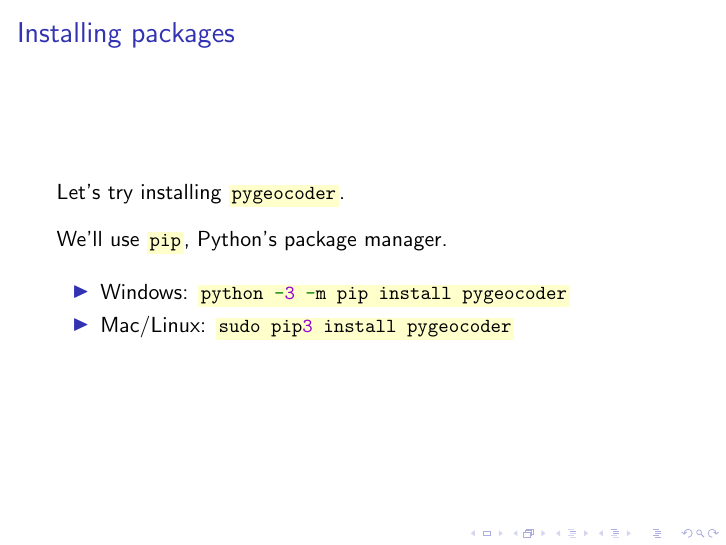
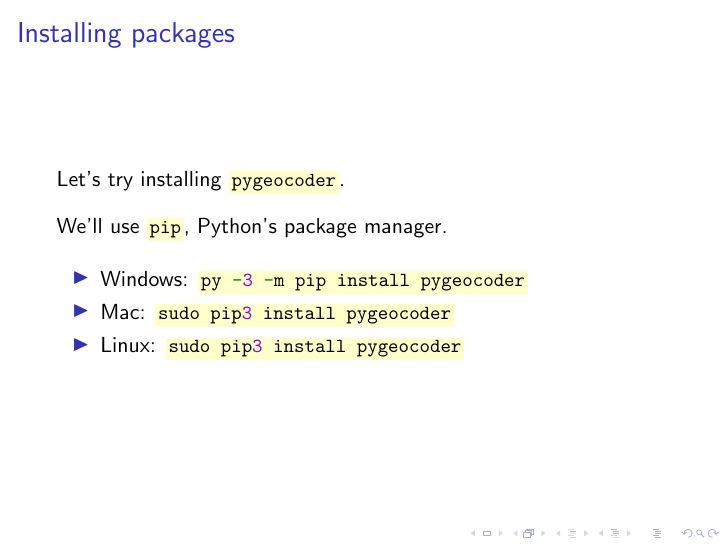
Before and after one commit to Fedjmike/cucats-python, LaTeX slides (tex/python-workshop-2.tex): page 46 of 47. Compiled offline with pdfLaTeX.

Commit message:
Change python package manager instruction

```diff
--- a/tex/python-workshop-2.tex
+++ b/tex/python-workshop-2.tex
@@ -572,8 +572,9 @@ print("You've escaped my infinite loop.")
 		We'll use \colorbox{codebg}{\lstinline|pip|}, Python's package manager.\\
 		\vspace{10pt}
 		\begin{itemize}
-			\item Windows: \colorbox{codebg}{\lstinline|python -3 -m pip install pygeocoder|}
-			\item Mac/Linux: \colorbox{codebg}{\lstinline|sudo pip3 install pygeocoder|}
+			\item Windows: \colorbox{codebg}{\lstinline|py -3 -m pip install pygeocoder|}
+			\item Mac: \colorbox{codebg}{\lstinline|sudo pip3 install pygeocoder|}
+			\item Linux: \colorbox{codebg}{\lstinline|sudo pip3 install pygeocoder|}
 		\end{itemize}
 	\end{frame}
 
```
